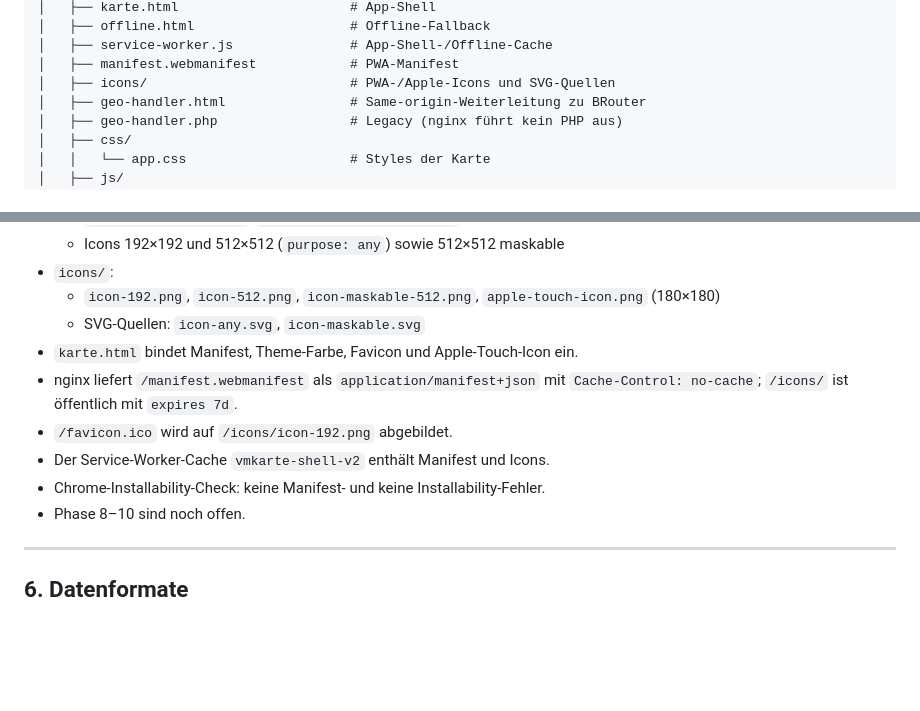
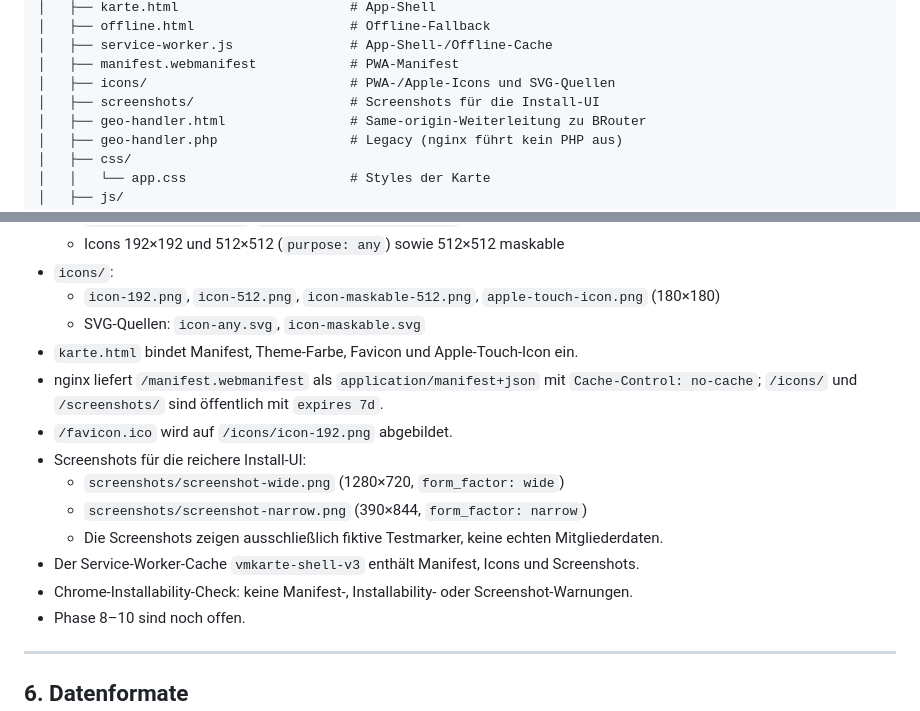
Before and after one commit to juefried/vmkarte, a Markdown page: DOKUMENTATION.md, 2 parts joined by grey strips. Drawn GitHub-style; blank space fills up the shorter version.

Commit message:
docs: document PWA install screenshots

```diff
--- a/DOKUMENTATION.md
+++ b/DOKUMENTATION.md
@@ -94,6 +94,7 @@ vmkarte/
 │   ├── service-worker.js               # App-Shell-/Offline-Cache
 │   ├── manifest.webmanifest            # PWA-Manifest
 │   ├── icons/                          # PWA-/Apple-Icons und SVG-Quellen
+│   ├── screenshots/                    # Screenshots für die Install-UI
 │   ├── geo-handler.html                # Same-origin-Weiterleitung zu BRouter
 │   ├── geo-handler.php                 # Legacy (nginx führt kein PHP aus)
 │   ├── css/
@@ -368,10 +369,18 @@ Damit die Karte aktualisiert wird, muss der Cron-Container zwingend nach `/app/s
   - SVG-Quellen: `icon-any.svg`, `icon-maskable.svg`
 - `karte.html` bindet Manifest, Theme-Farbe, Favicon und Apple-Touch-Icon ein.
 - nginx liefert `/manifest.webmanifest` als `application/manifest+json` mit
-  `Cache-Control: no-cache`; `/icons/` ist öffentlich mit `expires 7d`.
+  `Cache-Control: no-cache`; `/icons/` und `/screenshots/` sind öffentlich mit
+  `expires 7d`.
 - `/favicon.ico` wird auf `/icons/icon-192.png` abgebildet.
-- Der Service-Worker-Cache `vmkarte-shell-v2` enthält Manifest und Icons.
-- Chrome-Installability-Check: keine Manifest- und keine Installability-Fehler.
+- Screenshots für die reichere Install-UI:
+  - `screenshots/screenshot-wide.png` (1280×720, `form_factor: wide`)
+  - `screenshots/screenshot-narrow.png` (390×844, `form_factor: narrow`)
+  - Die Screenshots zeigen ausschließlich fiktive Testmarker, keine echten
+    Mitgliederdaten.
+- Der Service-Worker-Cache `vmkarte-shell-v3` enthält Manifest, Icons und
+  Screenshots.
+- Chrome-Installability-Check: keine Manifest-, Installability- oder
+  Screenshot-Warnungen.
 - Phase 8–10 sind noch offen.
 
 ---
```
Also changed, not shown: docs/upgrade-3.0-auth.md (+12 -3 lines).
